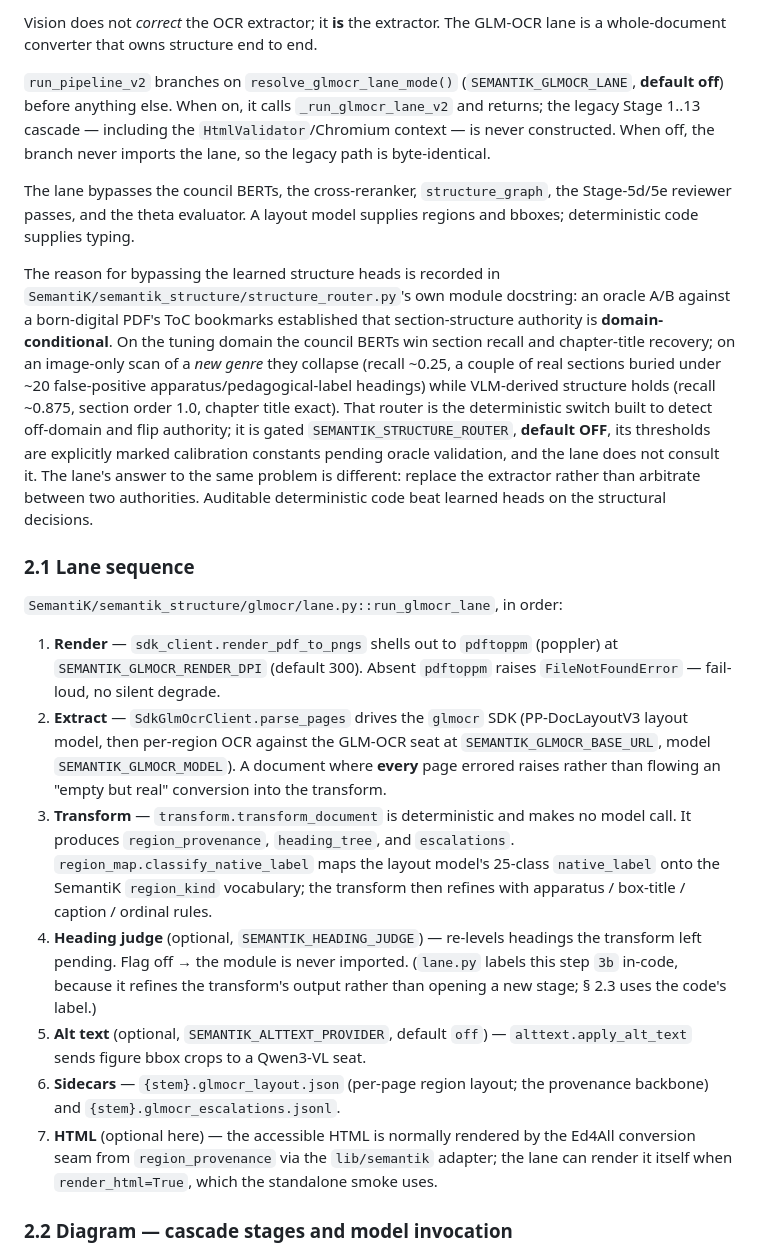
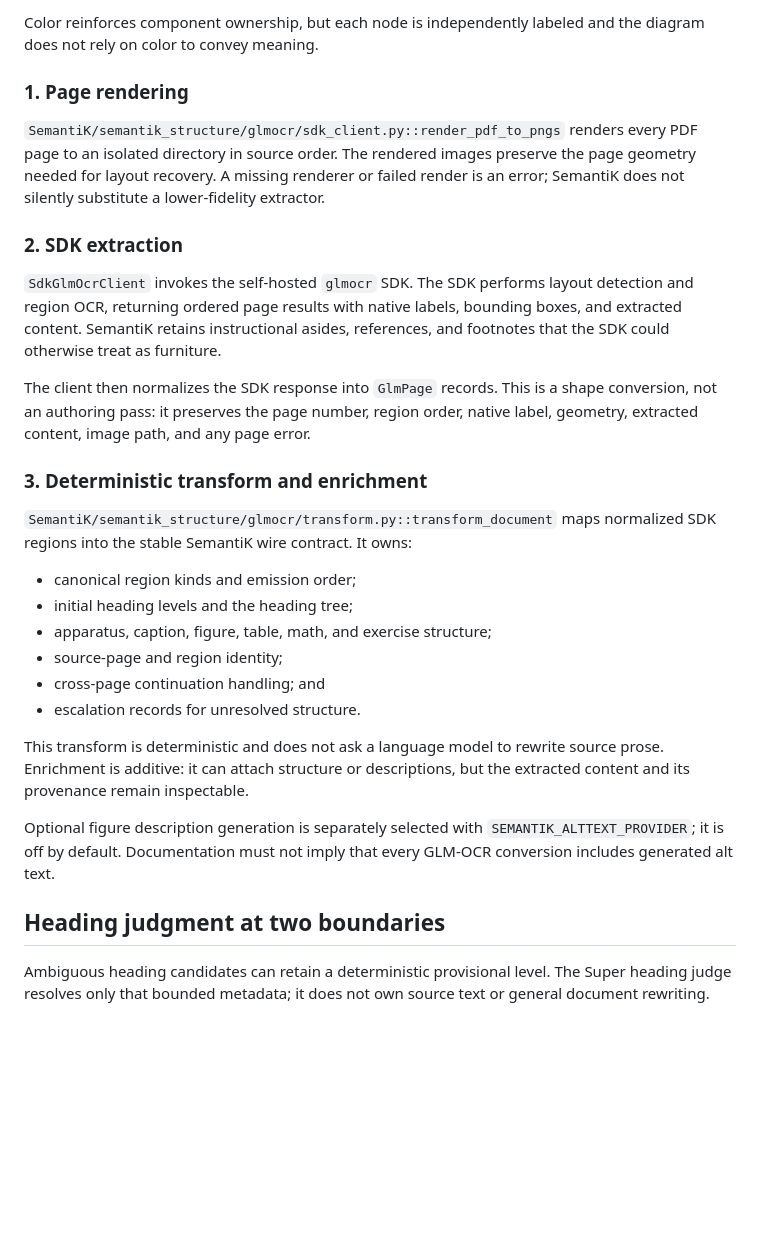
Before and after one commit to mdmurphy822/Ed4All, a Markdown page: docs/architecture/hybrid-vision-extraction.md, the part around one of its changes. Rendered like a GitHub page; blank space fills up the shorter version.

Commit message:
docs(architecture): center glm-ocr extraction
Co-authored-by: Claude Opus 5 <noreply@anthropic.com>

Co-authored-by: OpenAI Codex <codex@openai.com>

````diff
--- a/docs/architecture/hybrid-vision-extraction.md
+++ b/docs/architecture/hybrid-vision-extraction.md
@@ -70,55 +56,52 @@ follows from fragmentation.
 
-Vision does not *correct* the OCR extractor; it **is** the extractor. The GLM-OCR lane is a
-whole-document converter that owns structure end to end.
+Color reinforces component ownership, but each node is independently labeled
+and the diagram does not rely on color to convey meaning.
 
-`run_pipeline_v2` branches on `resolve_glmocr_lane_mode()` (`SEMANTIK_GLMOCR_LANE`, **default off**)
-before anything else. When on, it calls `_run_glmocr_lane_v2` and returns; the legacy Stage 1..13
-cascade — including the `HtmlValidator`/Chromium context — is never constructed. When off, the branch
-never imports the lane, so the legacy path is byte-identical.
+### 1. Page rendering
 
-The lane bypasses the council BERTs, the cross-reranker, `structure_graph`, the Stage-5d/5e reviewer
-passes, and the theta evaluator. A layout model supplies regions and bboxes; deterministic code
-supplies typing.
+`SemantiK/semantik_structure/glmocr/sdk_client.py::render_pdf_to_pngs`
+renders every PDF page to an isolated directory in source order. The rendered
+images preserve the page geometry needed for layout recovery. A missing
+renderer or failed render is an error; SemantiK does not silently substitute a
+lower-fidelity extractor.
 
-The reason for bypassing the learned structure heads is recorded in
-`SemantiK/semantik_structure/structure_router.py`'s own module docstring: an oracle A/B against a
-born-digital PDF's ToC bookmarks established that section-structure authority is **domain-conditional**.
-On the tuning domain the council BERTs win section recall and chapter-title recovery; on an image-only
-scan of a *new genre* they collapse (recall ~0.25, a couple of real sections buried under ~20
-false-positive apparatus/pedagogical-label headings) while VLM-derived structure holds (recall ~0.875,
-section order 1.0, chapter title exact). That router is the deterministic switch built to detect
-off-domain and flip authority; it is gated `SEMANTIK_STRUCTURE_ROUTER`, **default OFF**, its thresholds
-are explicitly marked calibration constants pending oracle validation, and the lane does not consult it.
-The lane's answer to the same problem is different: replace the extractor rather than arbitrate between
-two authorities. Auditable deterministic code beat learned heads on the structural decisions.
+### 2. SDK extraction
 
-### 2.1 Lane sequence
+`SdkGlmOcrClient` invokes the self-hosted `glmocr` SDK. The SDK performs layout
+detection and region OCR, returning ordered page results with native labels,
+bounding boxes, and extracted content. SemantiK retains instructional asides,
+references, and footnotes that the SDK could otherwise treat as furniture.
 
-`SemantiK/semantik_structure/glmocr/lane.py::run_glmocr_lane`, in order:
+The client then normalizes the SDK response into `GlmPage` records. This is a
+shape conversion, not an authoring pass: it preserves the page number, region
+order, native label, geometry, extracted content, image path, and any page
+error.
 
-1. **Render** — `sdk_client.render_pdf_to_pngs` shells out to `pdftoppm` (poppler) at
-   `SEMANTIK_GLMOCR_RENDER_DPI` (default 300). Absent `pdftoppm` raises `FileNotFoundError` — fail-loud,
-   no silent degrade.
-2. **Extract** — `SdkGlmOcrClient.parse_pages` drives the `glmocr` SDK (PP-DocLayoutV3 layout model,
-   then per-region OCR against the GLM-OCR seat at `SEMANTIK_GLMOCR_BASE_URL`, model
-   `SEMANTIK_GLMOCR_MODEL`). A document where **every** page errored raises rather than flowing an
-   "empty but real" conversion into the transform.
-3. **Transform** — `transform.transform_document` is deterministic and makes no model call. It
-   produces `region_provenance`, `heading_tree`, and `escalations`. `region_map.classify_native_label`
-   maps the layout model's 25-class `native_label` onto the SemantiK `region_kind` vocabulary; the
-   transform then refines with apparatus / box-title / caption / ordinal rules.
-4. **Heading judge** (optional, `SEMANTIK_HEADING_JUDGE`) — re-levels headings the transform left
-   pending. Flag off → the module is never imported. (`lane.py` labels this step `3b` in-code, because
-   it refines the transform's output rather than opening a new stage; § 2.3 uses the code's label.)
-5. **Alt text** (optional, `SEMANTIK_ALTTEXT_PROVIDER`, default `off`) — `alttext.apply_alt_text` sends
-   figure bbox crops to a Qwen3-VL seat.
-6. **Sidecars** — `{stem}.glmocr_layout.json` (per-page region layout; the provenance backbone) and
-   `{stem}.glmocr_escalations.jsonl`.
-7. **HTML** (optional here) — the accessible HTML is normally rendered by the Ed4All conversion seam
-   from `region_provenance` via the `lib/semantik` adapter; the lane can render it itself when
-   `render_html=True`, which the standalone smoke uses.
+### 3. Deterministic transform and enrichment
 
-### 2.2 Diagram — cascade stages and model invocation
+`SemantiK/semantik_structure/glmocr/transform.py::transform_document` maps
+normalized SDK regions into the stable SemantiK wire contract. It owns:
+
+- canonical region kinds and emission order;
+- initial heading levels and the heading tree;
+- apparatus, caption, figure, table, math, and exercise structure;
+- source-page and region identity;
+- cross-page continuation handling; and
+- escalation records for unresolved structure.
+
+This transform is deterministic and does not ask a language model to rewrite
+source prose. Enrichment is additive: it can attach structure or descriptions,
+but the extracted content and its provenance remain inspectable.
+
+Optional figure description generation is separately selected with
+`SEMANTIK_ALTTEXT_PROVIDER`; it is off by default. Documentation must not imply
+that every GLM-OCR conversion includes generated alt text.
+
+## Heading judgment at two boundaries
+
+Ambiguous heading candidates can retain a deterministic provisional level.
+The Super heading judge resolves only that bounded metadata; it does not own
+source text or general document rewriting.
 
 ```mermaid
 flowchart TD
````
Also changed, not shown: other parts of docs/architecture/hybrid-vision-extraction.md (+168 -169 lines).
